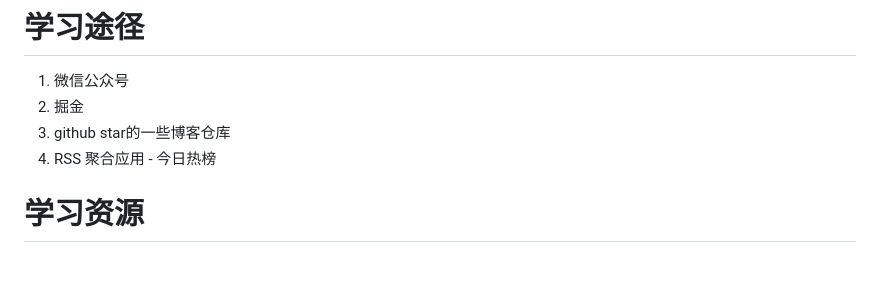
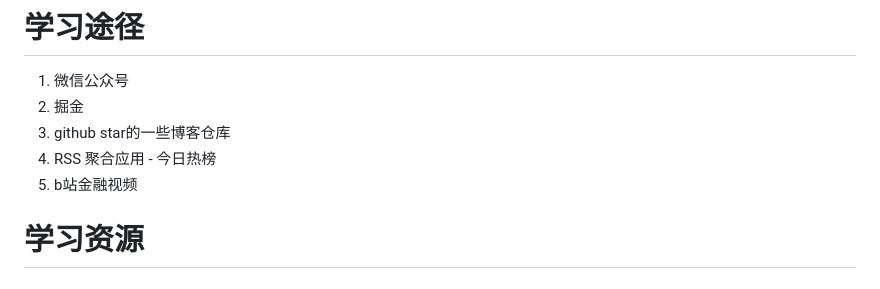
Before and after one commit to leesinnnn/studyResource, a Markdown page: src/docs/resource collection.md, the part around the change. Rendered like a GitHub page.

Commit message:
docs: add bilibili

```diff
--- a/src/docs/resource collection.md
+++ b/src/docs/resource collection.md
@@ -6,6 +6,7 @@
 2. 掘金
 3. github star的一些博客仓库
 4. RSS 聚合应用 - 今日热榜
+5. b站金融视频
 
 # 学习资源
 ## 掘金小册
```
